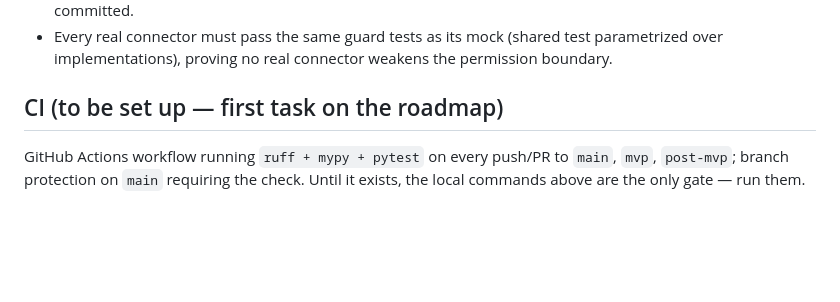
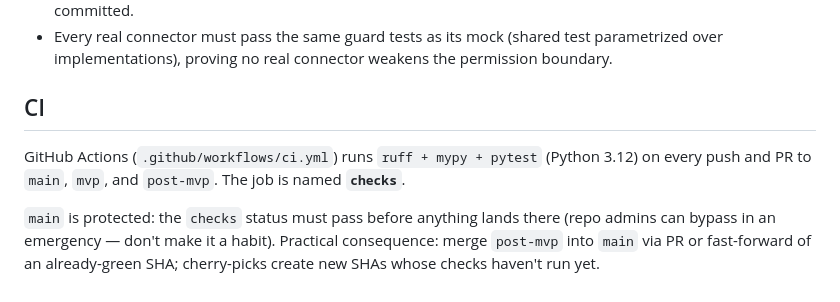
Before and after one commit to SylwesterKwiatkowski/ai-continuity-assistant, a Markdown page: docs/TESTING.md, the part around the change. Drawn GitHub-style; blank space fills up the shorter version.

Commit message:
docs: actualize CI status in TESTING, CONTRIBUTING, ROADMAP
Co-Authored-By: Claude Fable 5 <noreply@anthropic.com>

```diff
--- a/docs/TESTING.md
+++ b/docs/TESTING.md
@@ -74,8 +74,12 @@ Any deviation = stop the release and file the regression.
 - Every real connector must pass the same guard tests as its mock (shared test parametrized
   over implementations), proving no real connector weakens the permission boundary.
 
-## CI (to be set up — first task on the roadmap)
+## CI
 
-GitHub Actions workflow running `ruff + mypy + pytest` on every push/PR to `main`, `mvp`,
-`post-mvp`; branch protection on `main` requiring the check. Until it exists, the local
-commands above are the only gate — run them.
+GitHub Actions (`.github/workflows/ci.yml`) runs `ruff + mypy + pytest` (Python 3.12) on
+every push and PR to `main`, `mvp`, and `post-mvp`. The job is named **`checks`**.
+
+`main` is protected: the `checks` status must pass before anything lands there (repo admins
+can bypass in an emergency — don't make it a habit). Practical consequence: merge `post-mvp`
+into `main` via PR or fast-forward of an already-green SHA; cherry-picks create new SHAs
+whose checks haven't run yet.
```
Also changed, not shown: CONTRIBUTING.md (+3 -1 lines), docs/ROADMAP.md (+2 -2 lines).
